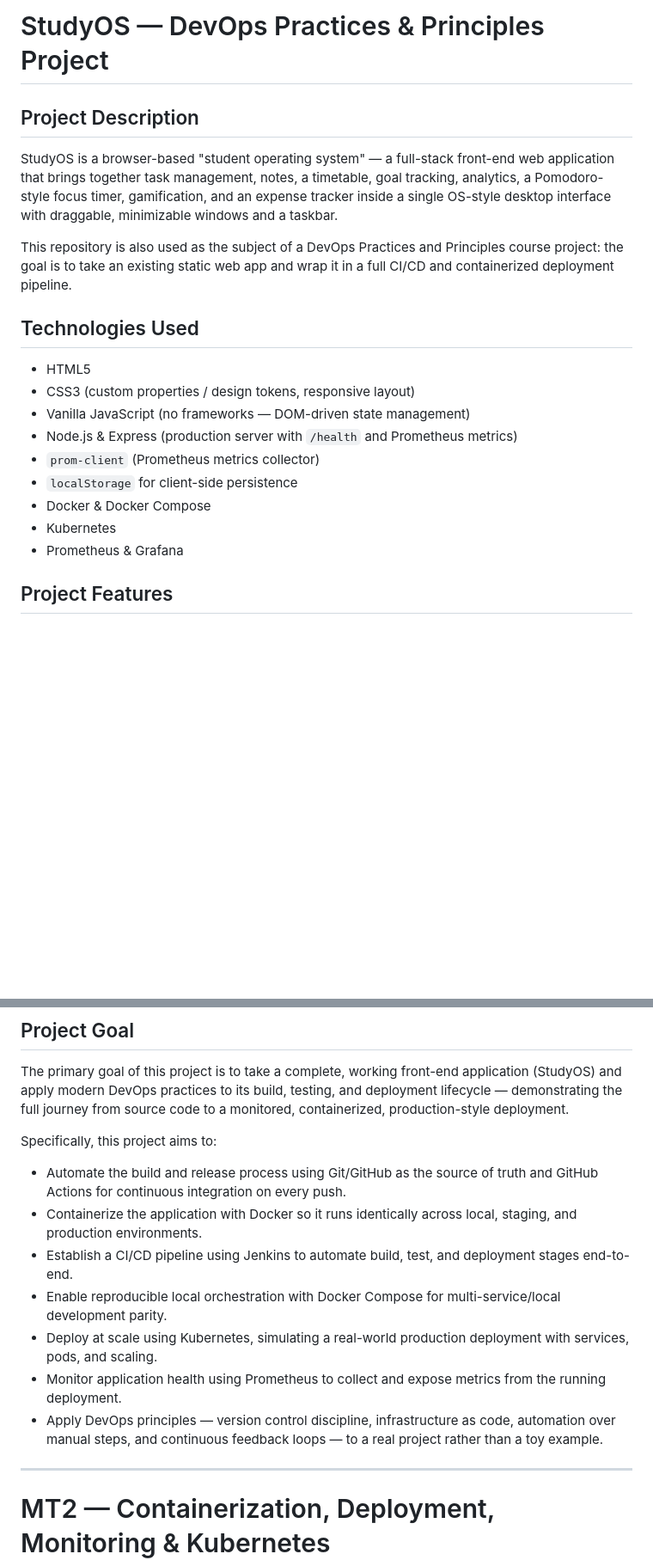
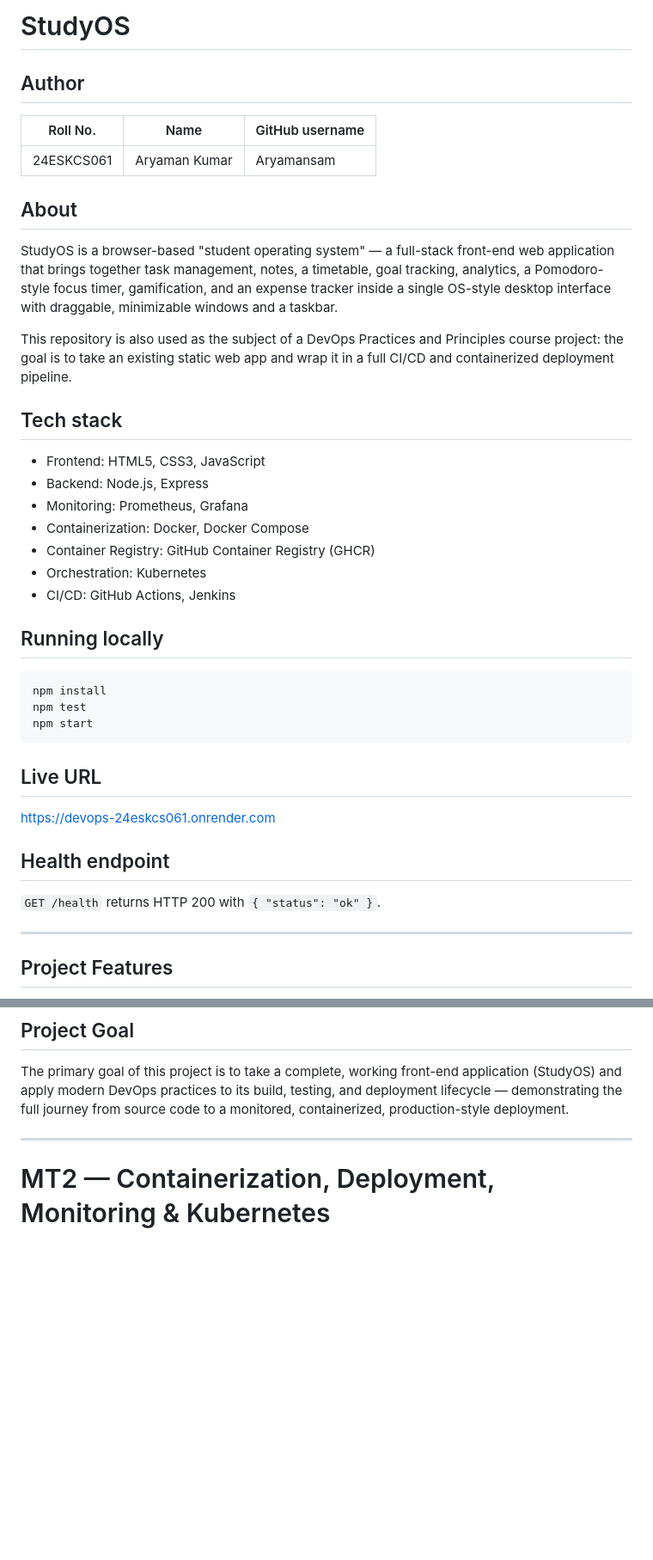
Before and after one commit to skit-devops-2026/devops-24ESKCS061, a Markdown page: README.md, 2 parts joined by grey strips. Shown at 86% size. GitHub-like rendering; blank space fills up the shorter version.

Commit message:
docs: add standard author details and live deployment url

````diff
--- a/README.md
+++ b/README.md
@@ -1,20 +1,44 @@
-# StudyOS — DevOps Practices & Principles Project
+# StudyOS
 
-## Project Description
+## Author
+
+| Roll No. | Name | GitHub username |
+|---|---|---|
+| 24ESKCS061 | Aryaman Kumar | Aryamansam |
+
+## About
+
 StudyOS is a browser-based "student operating system" — a full-stack front-end web application that brings together task management, notes, a timetable, goal tracking, analytics, a Pomodoro-style focus timer, gamification, and an expense tracker inside a single OS-style desktop interface with draggable, minimizable windows and a taskbar.
 
 This repository is also used as the subject of a DevOps Practices and Principles course project: the goal is to take an existing static web app and wrap it in a full CI/CD and containerized deployment pipeline.
 
-## Technologies Used
-- HTML5
-- CSS3 (custom properties / design tokens, responsive layout)
-- Vanilla JavaScript (no frameworks — DOM-driven state management)
-- Node.js & Express (production server with `/health` and Prometheus metrics)
-- `prom-client` (Prometheus metrics collector)
-- `localStorage` for client-side persistence
-- Docker & Docker Compose
-- Kubernetes
-- Prometheus & Grafana
+## Tech stack
+
+- Frontend: HTML5, CSS3, JavaScript
+- Backend: Node.js, Express
+- Monitoring: Prometheus, Grafana
+- Containerization: Docker, Docker Compose
+- Container Registry: GitHub Container Registry (GHCR)
+- Orchestration: Kubernetes
+- CI/CD: GitHub Actions, Jenkins
+
+## Running locally
+
+```bash
+npm install
+npm test
+npm start
+```
+
+## Live URL
+
+https://devops-24eskcs061.onrender.com
+
+## Health endpoint
+
+`GET /health` returns HTTP 200 with `{ "status": "ok" }`.
+
+---
 
 ## Project Features
 - **Student Desktop** — OS-style dashboard with app icons, taskbar, clock, notifications, and draggable/minimizable/closable windows
@@ -124,15 +148,6 @@ devops-24ESKCS061/
 ## Project Goal
 The primary goal of this project is to take a complete, working front-end application (StudyOS) and apply modern DevOps practices to its build, testing, and deployment lifecycle — demonstrating the full journey from source code to a monitored, containerized, production-style deployment.
 
-Specifically, this project aims to:
-- Automate the build and release process using Git/GitHub as the source of truth and GitHub Actions for continuous integration on every push.
-- Containerize the application with Docker so it runs identically across local, staging, and production environments.
-- Establish a CI/CD pipeline using Jenkins to automate build, test, and deployment stages end-to-end.
-- Enable reproducible local orchestration with Docker Compose for multi-service/local development parity.
-- Deploy at scale using Kubernetes, simulating a real-world production deployment with services, pods, and scaling.
-- Monitor application health using Prometheus to collect and expose metrics from the running deployment.
-- Apply DevOps principles — version control discipline, infrastructure as code, automation over manual steps, and continuous feedback loops — to a real project rather than a toy example.
-
 ---
 
 # MT2 — Containerization, Deployment, Monitoring & Kubernetes
````
Also changed, not shown: other parts of README.md (+5 -4 lines).
